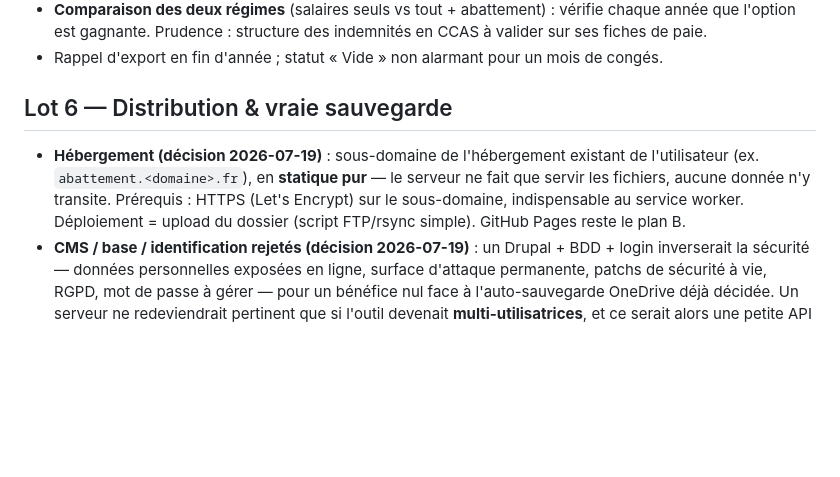
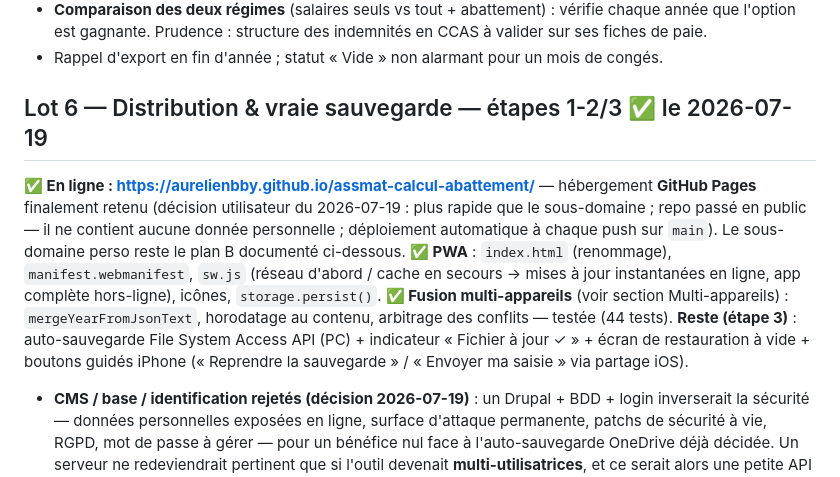
Before and after one commit to AurelienBBY/assmat-calcul-abattement, a Markdown page: docs/feuille-de-route.md, the part around the change. Drawn GitHub-style; blank space fills up the shorter version.

Commit message:
docs: mise en ligne GitHub Pages et fusion horodatée actées
Co-Authored-By: Claude Fable 5 <noreply@anthropic.com>

```diff
--- a/docs/feuille-de-route.md
+++ b/docs/feuille-de-route.md
@@ -63,9 +63,12 @@ Périmètre d'origine :
 - **Comparaison des deux régimes** (salaires seuls vs tout + abattement) : vérifie chaque année que l'option est gagnante. Prudence : structure des indemnités en CCAS à valider sur ses fiches de paie.
 - Rappel d'export en fin d'année ; statut « Vide » non alarmant pour un mois de congés.
 
-## Lot 6 — Distribution & vraie sauvegarde
+## Lot 6 — Distribution & vraie sauvegarde — étapes 1-2/3 ✅ le 2026-07-19
 
-- **Hébergement (décision 2026-07-19)** : sous-domaine de l'hébergement existant de l'utilisateur (ex. `abattement.<domaine>.fr`), en **statique pur** — le serveur ne fait que servir les fichiers, aucune donnée n'y transite. Prérequis : HTTPS (Let's Encrypt) sur le sous-domaine, indispensable au service worker. Déploiement = upload du dossier (script FTP/rsync simple). GitHub Pages reste le plan B.
+**✅ En ligne : https://aurelienbby.github.io/assmat-calcul-abattement/** — hébergement **GitHub Pages** finalement retenu (décision utilisateur du 2026-07-19 : plus rapide que le sous-domaine ; repo passé en public — il ne contient aucune donnée personnelle ; déploiement automatique à chaque push sur `main`). Le sous-domaine perso reste le plan B documenté ci-dessous.
+**✅ PWA** : `index.html` (renommage), `manifest.webmanifest`, `sw.js` (réseau d'abord / cache en secours → mises à jour instantanées en ligne, app complète hors-ligne), icônes, `storage.persist()`.
+**✅ Fusion multi-appareils** (voir section Multi-appareils) : `mergeYearFromJsonText`, horodatage au contenu, arbitrage des conflits — testée (44 tests).
+**Reste (étape 3)** : auto-sauvegarde File System Access API (PC) + indicateur « Fichier à jour ✓ » + écran de restauration à vide + boutons guidés iPhone (« Reprendre la sauvegarde » / « Envoyer ma saisie » via partage iOS).
 - **CMS / base / identification rejetés (décision 2026-07-19)** : un Drupal + BDD + login inverserait la sécurité — données personnelles exposées en ligne, surface d'attaque permanente, patchs de sécurité à vie, RGPD, mot de passe à gérer — pour un bénéfice nul face à l'auto-sauvegarde OneDrive déjà décidée. Un serveur ne redeviendrait pertinent que si l'outil devenait **multi-utilisatrices**, et ce serait alors une petite API de sync sur mesure, pas un CMS.
 - Ajouter manifest + service worker (**PWA**) : raccourci bureau/téléphone, hors-ligne conservé, mises à jour automatiques, données jamais en ligne.
 - **Résilience au « nettoyage » (décision 2026-07-19)** : le stockage navigateur meurt si Chrome est désinstallé ou nettoyé (CCleaner, « effacer les données ») — `storage.persist()` ne protège pas d'une suppression volontaire. Le filet est le **fichier auto-sauvegardé** (OneDrive), toujours à jour. Deux garde-fous à livrer : **écran de restauration** au premier lancement à vide (« Restaurer depuis une sauvegarde » en évidence, au lieu d'un tableau vierge muet) et **indicateur de sauvegarde fichier** dans la toolbar (« Fichier à jour ✓ » / « Dossier non configuré ⚠ »).
```
Also changed, not shown: CLAUDE.md (+1 -1 lines).
